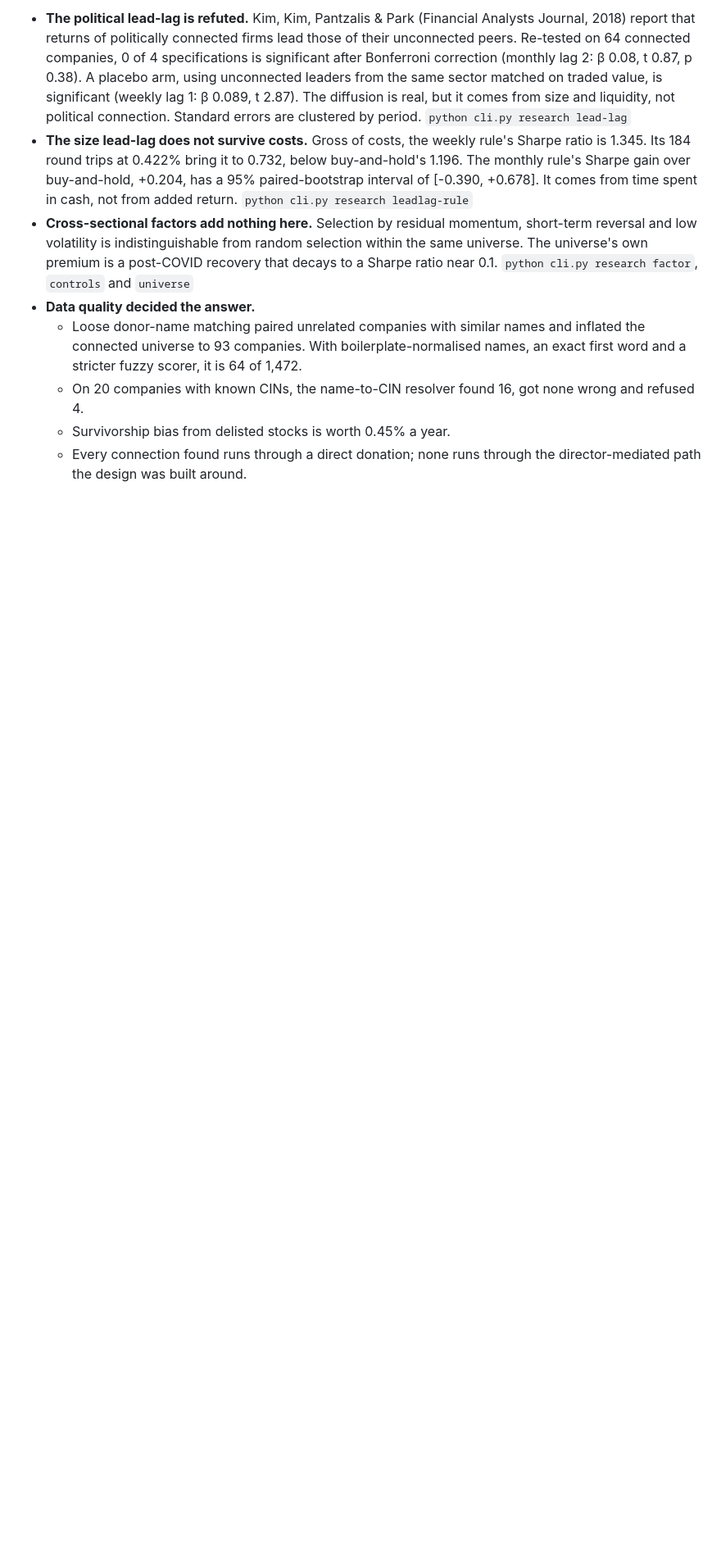
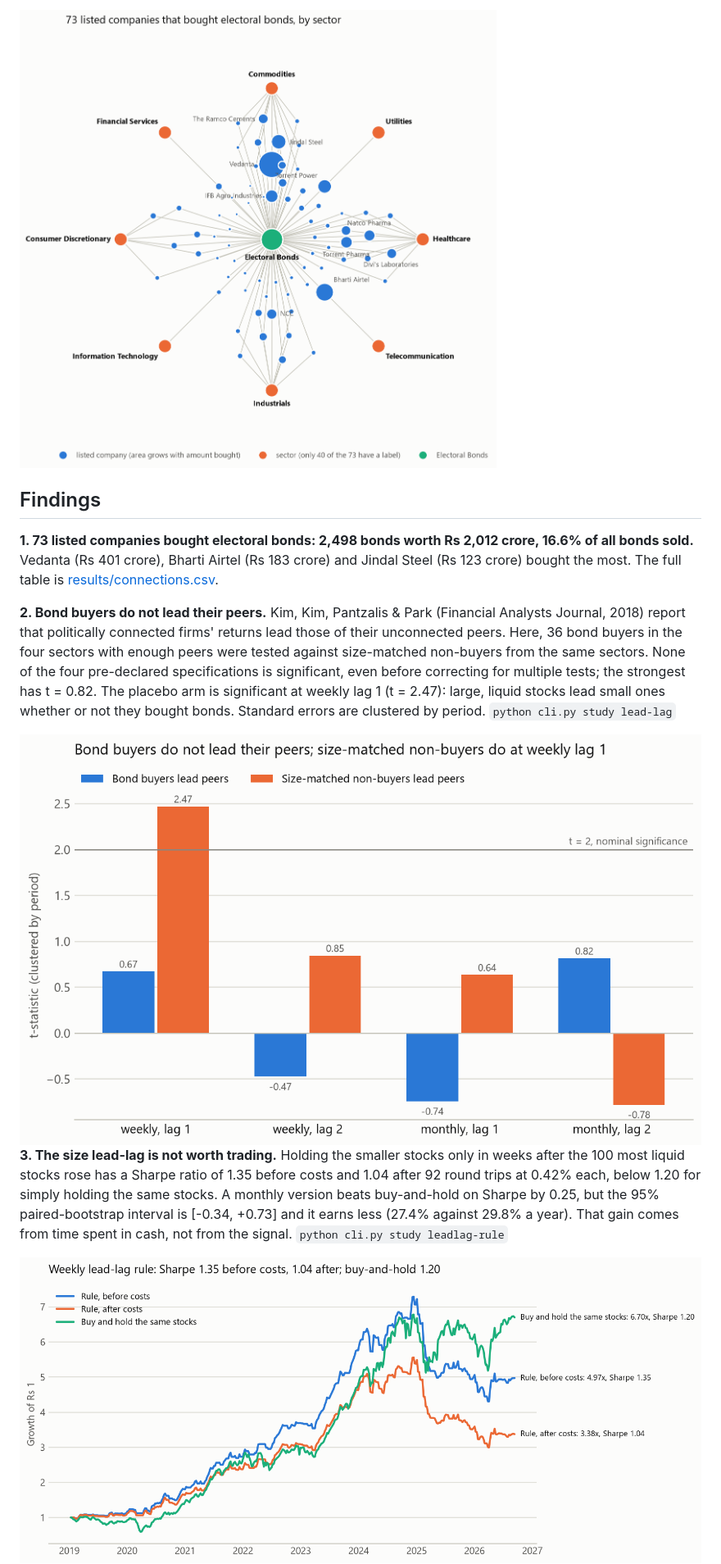
Before and after one commit to KalWardin-Dronzer/Political_Alpha_Tracker, a Markdown page: README.md, the part around the change printed below. Shown: that part at 82% size. Drawn GitHub-style; pictures changed too: results/figures/connections-light.png (added), results/figures/lead-lag-light.png (added), results/figures/leadlag-rule-light.png (added); blank space fills up the shorter version.

```diff
--- a/README.md
+++ b/README.md
@@ -13,23 +11,36 @@ are the main result.
 
-- **The political lead-lag is refuted.** Kim, Kim, Pantzalis & Park (Financial Analysts Journal, 2018) report
-  that returns of politically connected firms lead those of their unconnected peers. Re-tested on 64 connected
-  companies, 0 of 4 specifications is significant after Bonferroni correction (monthly lag 2: β 0.08, t 0.87,
-  p 0.38). A placebo arm, using unconnected leaders from the same sector matched on traded value, is significant
-  (weekly lag 1: β 0.089, t 2.87). The diffusion is real, but it comes from size and liquidity, not political
-  connection. Standard errors are clustered by period. `python cli.py research lead-lag`
-- **The size lead-lag does not survive costs.** Gross of costs, the weekly rule's Sharpe ratio is 1.345. Its 184
-  round trips at 0.422% bring it to 0.732, below buy-and-hold's 1.196. The monthly rule's Sharpe gain over
-  buy-and-hold, +0.204, has a 95% paired-bootstrap interval of [-0.390, +0.678]. It comes from time spent in
-  cash, not from added return. `python cli.py research leadlag-rule`
-- **Cross-sectional factors add nothing here.** Selection by residual momentum, short-term reversal and low
-  volatility is indistinguishable from random selection within the same universe. The universe's own premium is
-  a post-COVID recovery that decays to a Sharpe ratio near 0.1. `python cli.py research factor`, `controls` and
-  `universe`
-- **Data quality decided the answer.**
-  - Loose donor-name matching paired unrelated companies with similar names and inflated the connected universe
-    to 93 companies. With boilerplate-normalised names, an exact first word and a stricter fuzzy scorer, it is
-    64 of 1,472.
-  - On 20 companies with known CINs, the name-to-CIN resolver found 16, got none wrong and refused 4.
-  - Survivorship bias from delisted stocks is worth 0.45% a year.
-  - Every connection found runs through a direct donation; none runs through the director-mediated path the
-    design was built around.
+<picture>
+  <source media="(prefers-color-scheme: dark)" srcset="results/figures/connections-dark.png">
+  <img alt="Network of the 73 listed companies that bought electoral bonds, grouped by sector around one Electoral Bonds node" src="results/figures/connections-light.png">
+</picture>
+
+## Findings
+
+**1. 73 listed companies bought electoral bonds: 2,498 bonds worth Rs 2,012 crore, 16.6% of all bonds
+sold.** Vedanta (Rs 401 crore), Bharti Airtel (Rs 183 crore) and Jindal Steel (Rs 123 crore) bought the
+most. The full table is [results/connections.csv](results/connections.csv).
+
+**2. Bond buyers do not lead their peers.** Kim, Kim, Pantzalis & Park (Financial Analysts Journal, 2018)
+report that politically connected firms' returns lead those of their unconnected peers. Here, 36 bond
+buyers in the four sectors with enough peers were tested against size-matched non-buyers from the same
+sectors. None of the four pre-declared specifications is significant, even before correcting for multiple
+tests; the strongest has t = 0.82. The placebo arm is significant at weekly lag 1 (t = 2.47): large,
+liquid stocks lead small ones whether or not they bought bonds. Standard errors are clustered by period.
+`python cli.py study lead-lag`
+
+<picture>
+  <source media="(prefers-color-scheme: dark)" srcset="results/figures/lead-lag-dark.png">
+  <img alt="t-statistics for bond buyers and size-matched non-buyers across four specifications; only the non-buyers at weekly lag 1 exceed 2" src="results/figures/lead-lag-light.png">
+</picture>
+
+**3. The size lead-lag is not worth trading.** Holding the smaller stocks only in weeks after the 100 most
+liquid stocks rose has a Sharpe ratio of 1.35 before costs and 1.04 after 92 round trips at 0.42% each,
+below 1.20 for simply holding the same stocks. A monthly version beats buy-and-hold on Sharpe by 0.25,
+but the 95% paired-bootstrap interval is [-0.34, +0.73] and it earns less (27.4% against 29.8% a year).
+That gain comes from time spent in cash, not from the signal. `python cli.py study leadlag-rule`
+
+<picture>
+  <source media="(prefers-color-scheme: dark)" srcset="results/figures/leadlag-rule-dark.png">
+  <img alt="Growth of Rs 1 for the weekly rule before and after costs and for buy-and-hold, 2019 to 2026" src="results/figures/leadlag-rule-light.png">
+</picture>
+
```
Also changed, not shown: other parts of README.md (+67 -97 lines), data/README.md (added, +20 -0 lines), results/figures/connections-dark.png (added), results/figures/lead-lag-dark.png (added), results/figures/leadlag-rule-dark.png (added), 6 other files.
